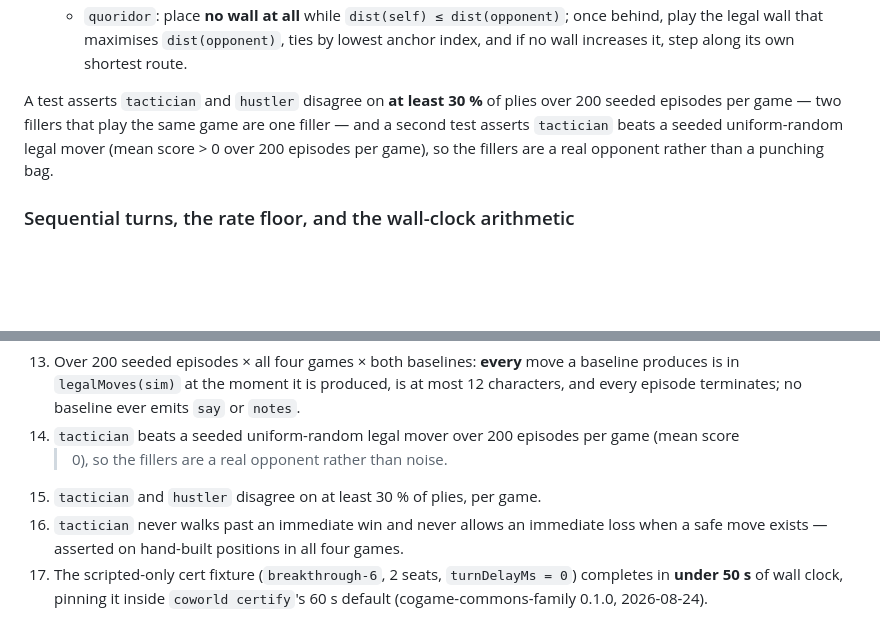
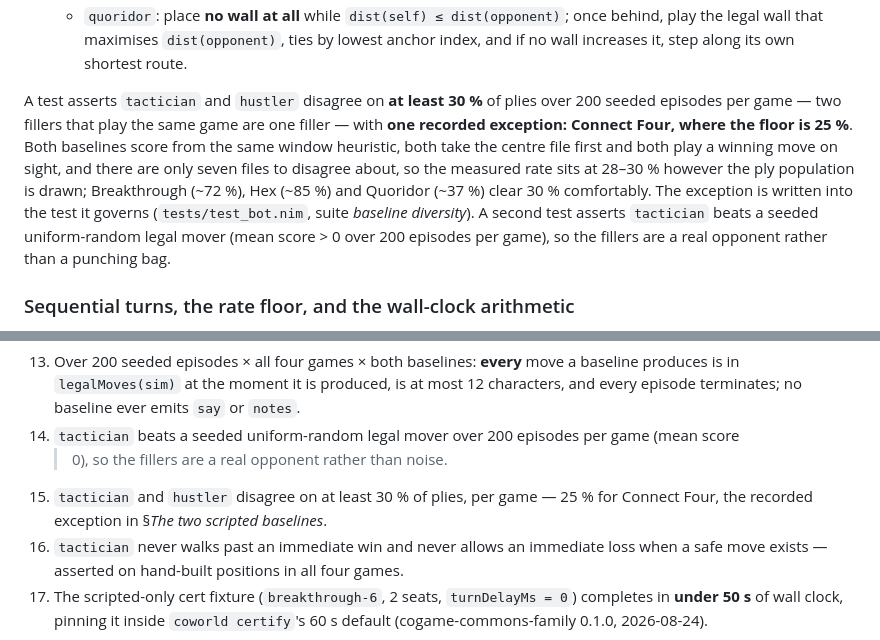
Before and after one commit to Metta-AI/cogame-board-gauntlet, a Markdown page: docs/plans/2026-08-27-board-gauntlet-design.md, 2 parts joined by grey strips. Rendered like a GitHub page; blank space fills up the shorter version.

Commit message:
r1-N2: record the Connect Four baseline-diversity floor in the design note
tests/test_bot.nim asserts a 25 % tactician/hustler disagreement floor for
Connect Four and 30 % for the other three games, and says why in the test
(both baselines score from the same window heuristic, both take the centre
first, seven files to disagree about). The note asserted a flat 30 % in two
places, so the register disagreed with the shipped test.

No test is changed: the measured rate for Connect Four is 28-30 % however
the ply population is drawn, and lifting the threshold to 30 % would pin a
flake rather than an invariant. The note now records the exception where it
states the rule (§The two scripted baselines) and where it lists test 15.

```diff
--- a/docs/plans/2026-08-27-board-gauntlet-design.md
+++ b/docs/plans/2026-08-27-board-gauntlet-design.md
@@ -433,7 +433,13 @@ of one bot. It **never defends**: it maximises its own progress and ignores the
      increases it, step along its own shortest route.
 
 A test asserts `tactician` and `hustler` disagree on **at least 30 %** of plies over 200 seeded
-episodes per game — two fillers that play the same game are one filler — and a second test asserts
+episodes per game — two fillers that play the same game are one filler — with **one recorded
+exception: Connect Four, where the floor is 25 %**. Both baselines score from the same window
+heuristic, both take the centre file first and both play a winning move on sight, and there are
+only seven files to disagree about, so the measured rate sits at 28–30 % however the ply
+population is drawn; Breakthrough (~72 %), Hex (~85 %) and Quoridor (~37 %) clear 30 %
+comfortably. The exception is written into the test it governs
+(`tests/test_bot.nim`, suite *baseline diversity*). A second test asserts
 `tactician` beats a seeded uniform-random legal mover (mean score > 0 over 200 episodes per game),
 so the fillers are a real opponent rather than a punching bag.
 
@@ -1256,7 +1262,8 @@ only harness. `NIM_TESTS` is left unset — every `tests/*.nim` runs in both deb
     episode terminates; no baseline ever emits `say` or `notes`.
 14. `tactician` beats a seeded uniform-random legal mover over 200 episodes per game (mean score
     > 0), so the fillers are a real opponent rather than noise.
-15. `tactician` and `hustler` disagree on at least 30 % of plies, per game.
+15. `tactician` and `hustler` disagree on at least 30 % of plies, per game — 25 % for Connect
+    Four, the recorded exception in §*The two scripted baselines*.
 16. `tactician` never walks past an immediate win and never allows an immediate loss when a safe
     move exists — asserted on hand-built positions in all four games.
 17. The scripted-only cert fixture (`breakthrough-6`, 2 seats, `turnDelayMs = 0`) completes in
```
